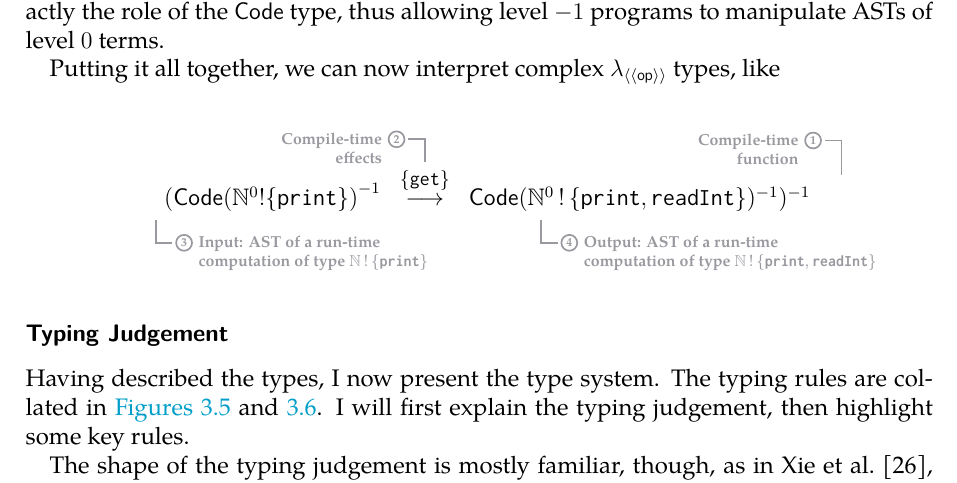
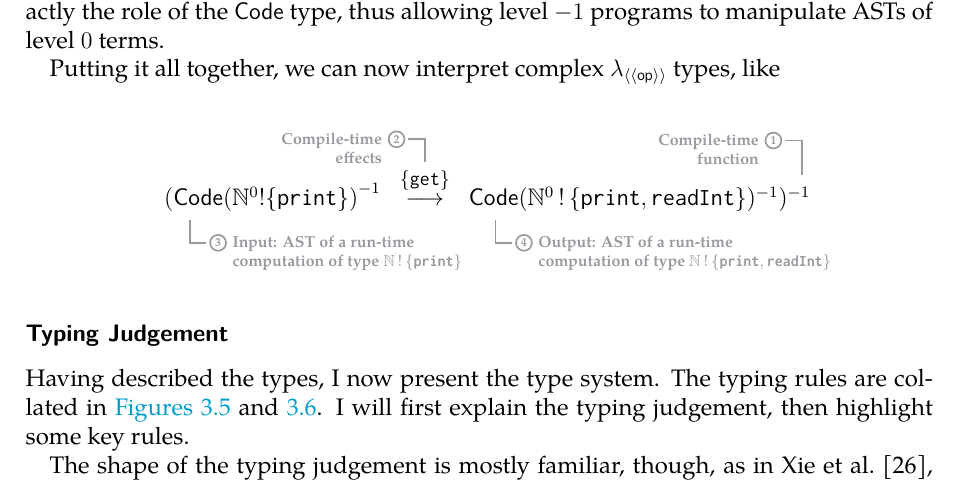
Before and after one commit to michaelleejl/scope-extrusion, a LaTeX thesis (main.tex, which reads Chapters/Calculus/calculus.tex): part of page 35 of 50, cut so that both start at the same text. The pictures show the PDF file main.pdf that the author committed with the source.

Commit message:
fixed tikzpicture

```diff
--- a/Chapters/Calculus/calculus.tex
+++ b/Chapters/Calculus/calculus.tex
@@ -143,21 +143,21 @@ Putting it all together, we can now interpret complex \sourceLang{} types, like
   \node[align=center, font=\footnotesize](effects) at (-1.1cm,0.3cm){$\{ \texttt{get} \}$};
 
   \begin{scope}[on background layer, font=\scriptsize\bfseries, text=comment, align=left]
-    \draw[draw=comment, line width = 0.3mm] ($(example.north east) + (-2.4cm, 0.6cm)$) circle[radius=1.4mm] node (annote-1) {\tiny{1}};
+    \draw[draw=comment, line width = 0.3mm] ($(example.north east) + (-3.1cm, 0.6cm)$) circle[radius=1.4mm] node (annote-1) {\tiny{1}};
     \node[anchor = east, align=right] (annote-1-text) at ($(annote-1.west) + (0.1cm, -0.15cm)$) {Compile-time \\function} ;
-    \draw[draw=comment, line width =0.3mm] ($(example.north east) + (-1.9cm, 0cm)$) |- (annote-1.east);
+    \draw[draw=comment, line width =0.3mm] ($(example.north east) + (-2.6cm, 0cm)$) |- (annote-1.east);
 
     \draw[draw=comment, line width = 0.3mm] ($(effects.north) + (-0.5cm, 0.4cm)$) circle[radius=1.4mm] node (annote-2) {\tiny{2}};
     \node[anchor = east, align=right] (annote-2-text) at ($(annote-2.west) + (0.1cm, -0.15cm)$) {Compile-time \\effects} ;
     \draw[draw=comment, line width =0.3mm] (effects.north) |- (annote-2.east);
 
-    \draw[draw=comment, line width = 0.3mm] ($(example.south west) + (2.8cm, -0.4cm)$) circle[radius=1.4mm] node (annote-3) {\tiny{3}};
+    \draw[draw=comment, line width = 0.3mm] ($(example.south west) + (3.4cm, -0.4cm)$) circle[radius=1.4mm] node (annote-3) {\tiny{3}};
     \node[anchor = north west, align=left] (annote-3-text) at ($(annote-3.east) + (-0.1cm, 0.27cm)$) {Input: AST of a run-time \\ computation of type $\mathbb{N} \, ! \, \{\texttt{print}\}$} ;
-    \draw[draw=comment, line width =0.3mm] ($(example.south west) + (2.3cm, 0cm)$) |- (annote-3.west);
+    \draw[draw=comment, line width =0.3mm] ($(example.south west) + (2.9cm, 0cm)$) |- (annote-3.west);
 
-    \draw[draw=comment, line width = 0.3mm] ($(example.south east) + (-6.7cm, -0.4cm)$) circle[radius=1.4mm] node (annote-4) {\tiny{4}};
+    \draw[draw=comment, line width = 0.3mm] ($(example.south east) + (-7.5cm, -0.4cm)$) circle[radius=1.4mm] node (annote-4) {\tiny{4}};
     \node[anchor = north west, align=left] (annote-4-text) at ($(annote-4.east) + (-0.1cm, 0.27cm)$) {Output: AST of a run-time \\ computation of type $\mathbb{N} \, ! \, \{\texttt{print},\texttt{readInt}\}$} ;
-    \draw[draw=comment, line width =0.3mm]  ($(example.south east) + (-7.2cm, 0cm)$) |- (annote-4.west);
+    \draw[draw=comment, line width =0.3mm]  ($(example.south east) + (-8cm, 0cm)$) |- (annote-4.west);
   \end{scope}
 
 \end{tikzpicture}
```
Also changed, not shown: main.pdf, 2 other files.
